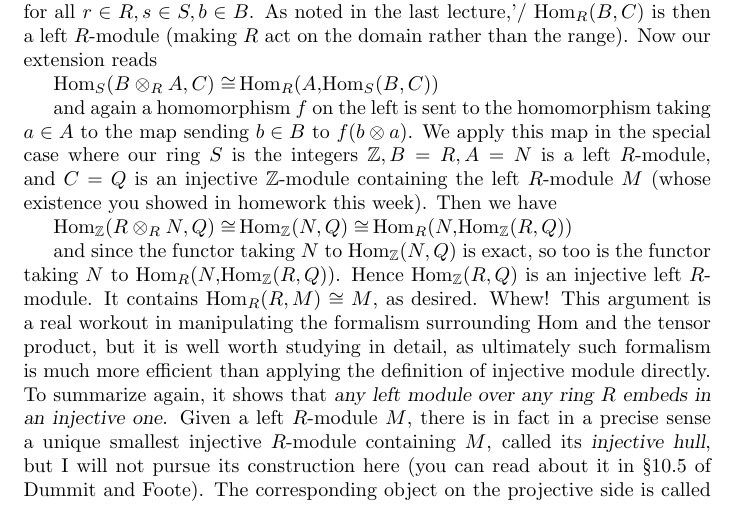
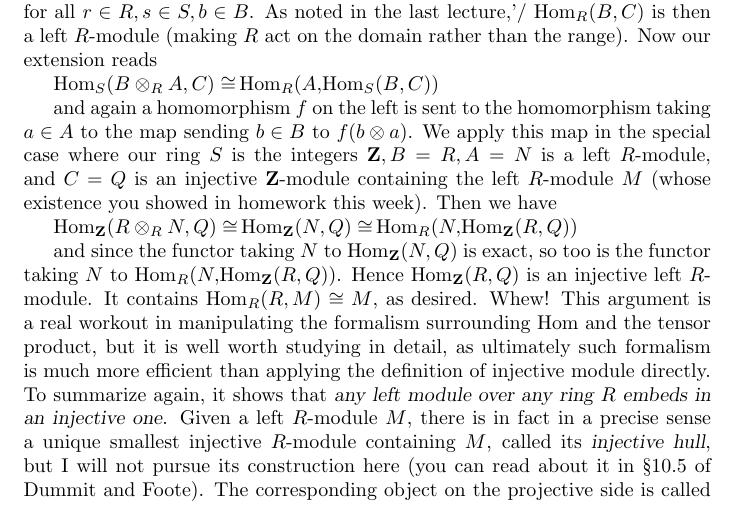
Before and after one commit to ranweiler/uw-math-504, a LaTeX document (src/10-28.tex): part of page 1 of 2, cut so that both start at the same text. Compiled offline with pdfLaTeX.

Commit message:
Use bold "Z" for the integers

```diff
--- a/src/10-28.tex
+++ b/src/10-28.tex
@@ -32,25 +32,25 @@ Hom$_S(B\otimes_R A,C)\cong\,$Hom$_R(A,$Hom$_S(B,C))$
 
 and again a homomorphism $f$ on the left is sent to the homomorphism
 taking $a\in A$ to the map sending $b\in B$ to $f(b\otimes a)$. We apply
-this map in the special case where our ring $S$ is the integers $\Bbb Z,
-B=R, A=N$ is a left $R$-module, and $C=Q$ is an injective $\Bbb
+this map in the special case where our ring $S$ is the integers $\mathbf
+Z, B=R, A=N$ is a left $R$-module, and $C=Q$ is an injective $\mathbf
 Z$-module containing the left $R$-module $M$ (whose existence you showed
 in homework this week). Then we have
 
-Hom$_{\Bbb Z}(R\otimes_R N,Q) \cong\,$Hom$_{\Bbb
-  Z}(N,Q)\cong\,$Hom$_R(N,$Hom$_{\Bbb Z} (R,Q))$
+Hom$_{\mathbf Z}(R\otimes_R N,Q) \cong\,$Hom$_{\mathbf
+  Z}(N,Q)\cong\,$Hom$_R(N,$Hom$_{\mathbf Z} (R,Q))$
 
-and since the functor taking $N$ to Hom$_{\Bbb Z}(N,Q)$ is exact, so too
-is the functor taking $N$ to Hom$_R(N,$Hom$_{\Bbb Z}(R,Q))$. Hence
-Hom$_{\Bbb Z}(R,Q)$ is an injective left $R$-module. It contains
-Hom$_R(R,M)\cong M$, as desired. Whew! This argument is a real workout
-in manipulating the formalism surrounding Hom and the tensor product,
-but it is well worth studying in detail, as ultimately such formalism is
-much more efficient than applying the definition of injective module
-directly. To summarize again, it shows that {\sl any left module over
-  any ring $R$ embeds in an injective one}. Given a left $R$-module $M$,
-there is in fact in a precise sense a unique smallest injective
-$R$-module containing $M$, called its {\sl injective hull}, but I will
-not pursue its construction here (you can read about it in \S10.5 of
-Dummit and Foote). The corresponding object on the projective side is
-called the {\sl projective cover}, but it does not exist in the category
+and since the functor taking $N$ to Hom$_{\mathbf Z}(N,Q)$ is exact, so
+too is the functor taking $N$ to Hom$_R(N,$Hom$_{\mathbf Z}(R,Q))$.
+Hence Hom$_{\mathbf Z}(R,Q)$ is an injective left $R$-module. It
+contains Hom$_R(R,M)\cong M$, as desired. Whew! This argument is a real
+workout in manipulating the formalism surrounding Hom and the tensor
+product, but it is well worth studying in detail, as ultimately such
+formalism is much more efficient than applying the definition of
+injective module directly. To summarize again, it shows that {\sl any
+  left module over any ring $R$ embeds in an injective one}. Given a
+left $R$-module $M$, there is in fact in a precise sense a unique
+smallest injective $R$-module containing $M$, called its {\sl injective
+  hull}, but I will not pursue its construction here (you can read about
+it in \S10.5 of Dummit and Foote). The corresponding object on the
+projective side is called the {\sl projective cover}, but it does not
```
Also changed, not shown: src/10-28.tex (22 more changed lines).
